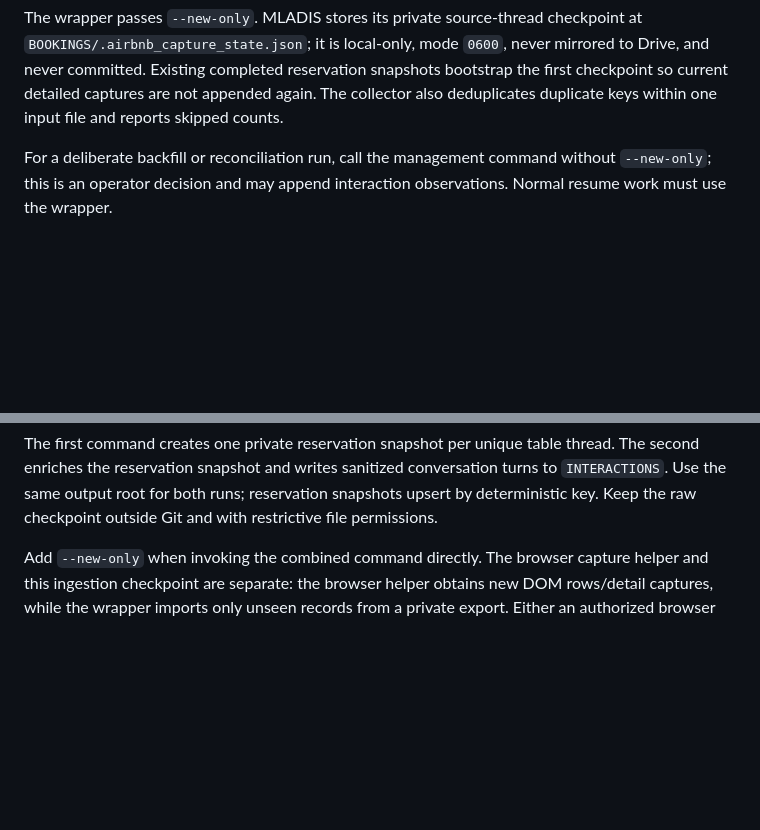
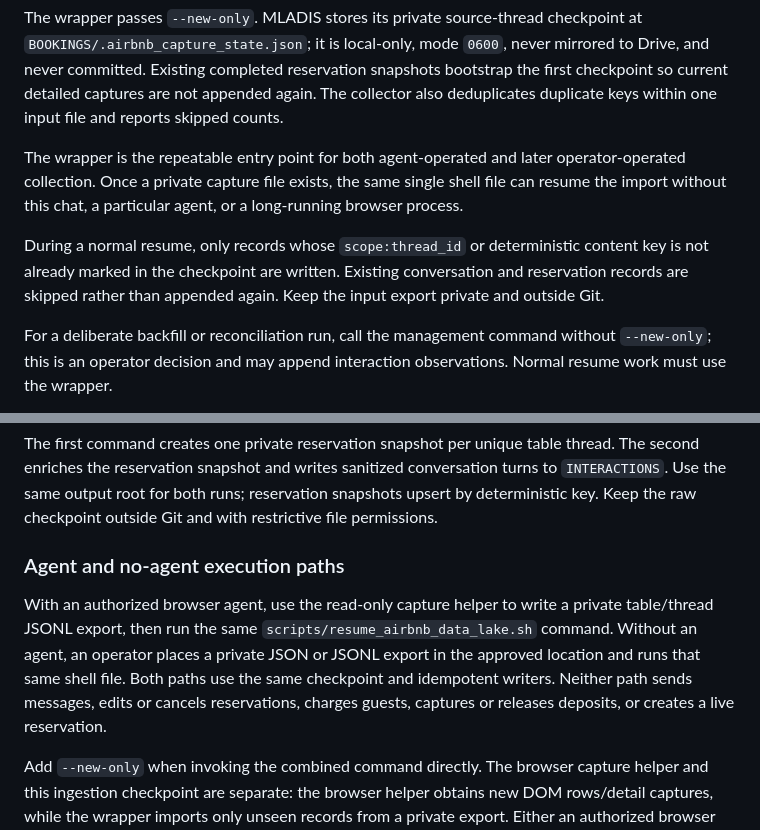
Before and after one commit to pzg8794/MLADIS, a Markdown page: docs/data-store/airbnb-collection-runbook.md, 2 parts joined by grey strips. GitHub-like rendering; blank space fills up the shorter version.

Commit message:
docs: prepare resumable Airbnb response workflow

```diff
--- a/docs/data-store/airbnb-collection-runbook.md
+++ b/docs/data-store/airbnb-collection-runbook.md
@@ -48,6 +48,16 @@ checkpoint at `BOOKINGS/.airbnb_capture_state.json`; it is local-only, mode
 reservation snapshots bootstrap the first checkpoint so current detailed
 captures are not appended again. The collector also deduplicates duplicate
 keys within one input file and reports skipped counts.
+
+The wrapper is the repeatable entry point for both agent-operated and later
+operator-operated collection. Once a private capture file exists, the same
+single shell file can resume the import without this chat, a particular agent,
+or a long-running browser process.
+
+During a normal resume, only records whose `scope:thread_id` or deterministic
+content key is not already marked in the checkpoint are written. Existing
+conversation and reservation records are skipped rather than appended again.
+Keep the input export private and outside Git.
 
 For a deliberate backfill or reconciliation run, call the management command
 without `--new-only`; this is an operator decision and may append interaction
@@ -113,6 +123,16 @@ thread. The second enriches the reservation snapshot and writes sanitized
 conversation turns to `INTERACTIONS`. Use the same output root for both runs;
 reservation snapshots upsert by deterministic key. Keep the raw checkpoint
 outside Git and with restrictive file permissions.
+
+### Agent and no-agent execution paths
+
+With an authorized browser agent, use the read-only capture helper to write a
+private table/thread JSONL export, then run the same
+`scripts/resume_airbnb_data_lake.sh` command. Without an agent, an operator
+places a private JSON or JSONL export in the approved location and runs that
+same shell file. Both paths use the same checkpoint and idempotent writers.
+Neither path sends messages, edits or cancels reservations, charges guests,
+captures or releases deposits, or creates a live reservation.
 
 Add `--new-only` when invoking the combined command directly. The browser
 capture helper and this ingestion checkpoint are separate: the browser helper
```
Also changed, not shown: docs/qa/interaction-lake-verification.md (+22 -7 lines), 1 other file.
